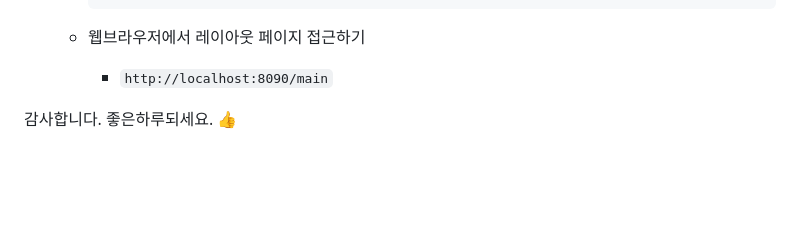
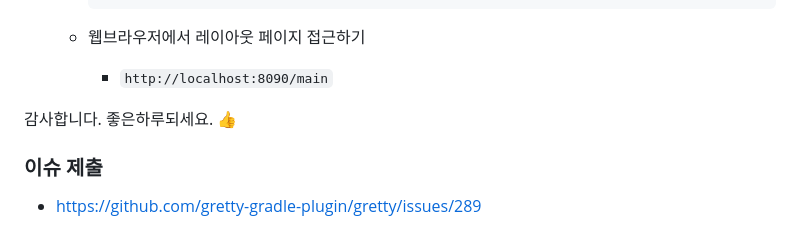
Before and after one commit to mklinkj/QnA, a Markdown page: Gretty/gretty-with-thyemeleaf-layout/README.md, the part around the change. Drawn GitHub-style; blank space fills up the shorter version.

Commit message:
Gretty + Thymeleaf Layout 이슈 등록한 링크 추가

```diff
--- a/Gretty/gretty-with-thyemeleaf-layout/README.md
+++ b/Gretty/gretty-with-thyemeleaf-layout/README.md
@@ -146,5 +146,10 @@ Gretty를 통해서 실행해서 레이아웃이 적용된 페이지에 접근
 
 
 
+감사합니다. 좋은하루되세요. 👍
 
-감사합니다. 좋은하루되세요. 👍
+
+
+### 이슈 제출
+
+* https://github.com/gretty-gradle-plugin/gretty/issues/289
```
